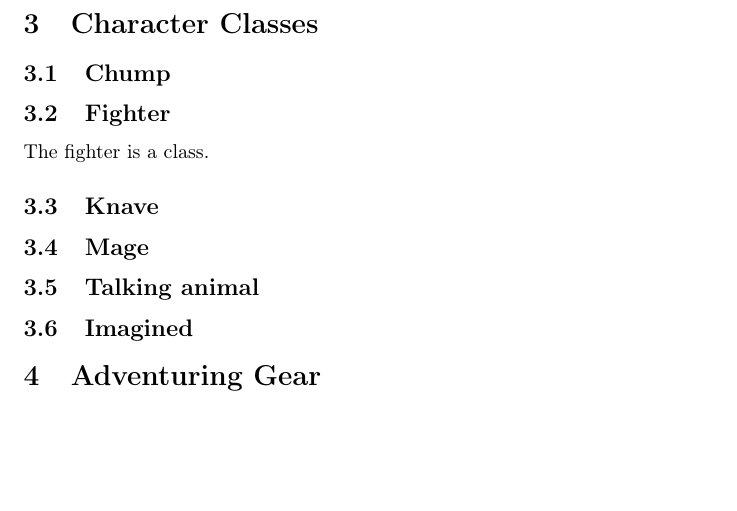
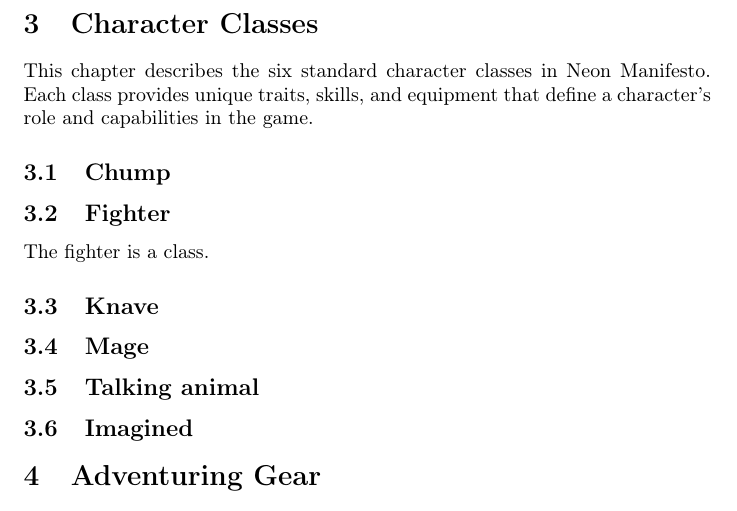
Before and after one commit to NeonManifest/neon-manifesto, a LaTeX document (main.tex, which reads chapter/classes.tex): part of page 4 of 14, cut so that both start at the same text, the shorter picture padded with empty space. Compiled offline with pdfLaTeX.

Commit message:
Update classes.tex

```diff
--- a/chapter/classes.tex
+++ b/chapter/classes.tex
@@ -1,4 +1,5 @@
 \section{Character Classes}
+This chapter describes the six standard character classes in Neon Manifesto. Each class provides unique traits, skills, and equipment that define a character's role and capabilities in the game.
 
 \input{section/classes/chump}
 \input{section/classes/fighter}
```
